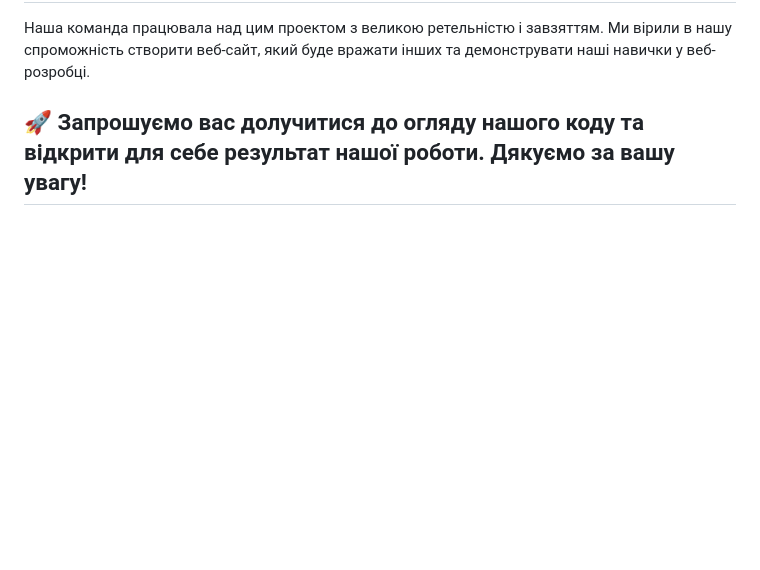
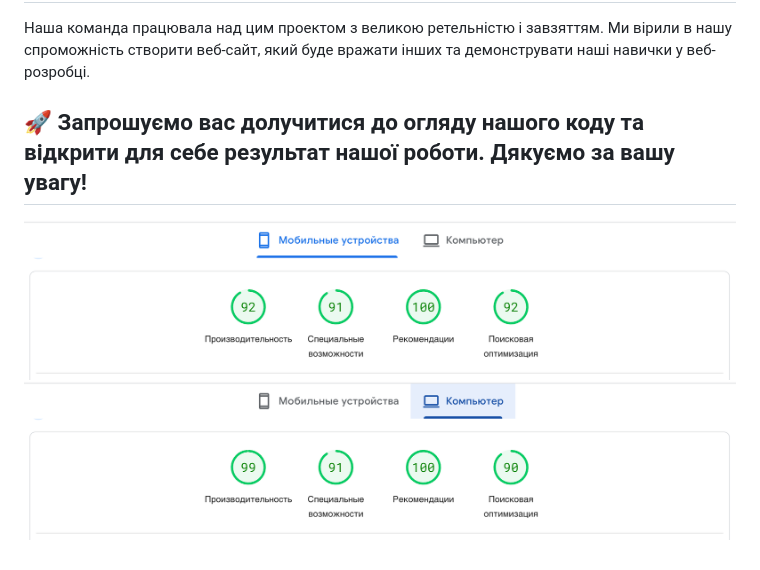
Before and after one commit to Chivapchichi2/goit-english-excellence-2023, a Markdown page: README.md, the part around the change. Rendered like a GitHub page; pictures changed too: src/img/Screenshot 2023-09-02 at 17.24.56.png (added), src/img/Screenshot 2023-09-02 at 17.25.07.png (added); blank space fills up the shorter version.

Commit message:
added screenshots

```diff
--- a/README.md
+++ b/README.md
@@ -33,3 +33,6 @@
 демонструвати наші навички у веб-розробці.
 
 ## 🚀 Запрошуємо вас долучитися до огляду нашого коду та відкрити для себе результат нашої роботи. Дякуємо за вашу увагу!
+
+![pagespeed](./src/img/Screenshot%202023-09-02%20at%2017.24.56.png)
+![pagespeed](./src/img/Screenshot%202023-09-02%20at%2017.25.07.png)
```
